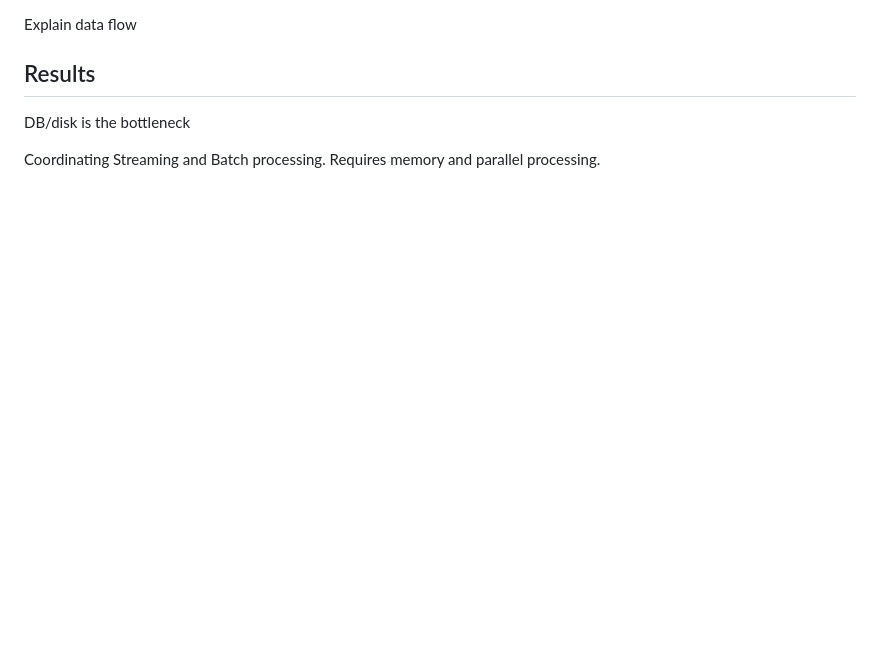
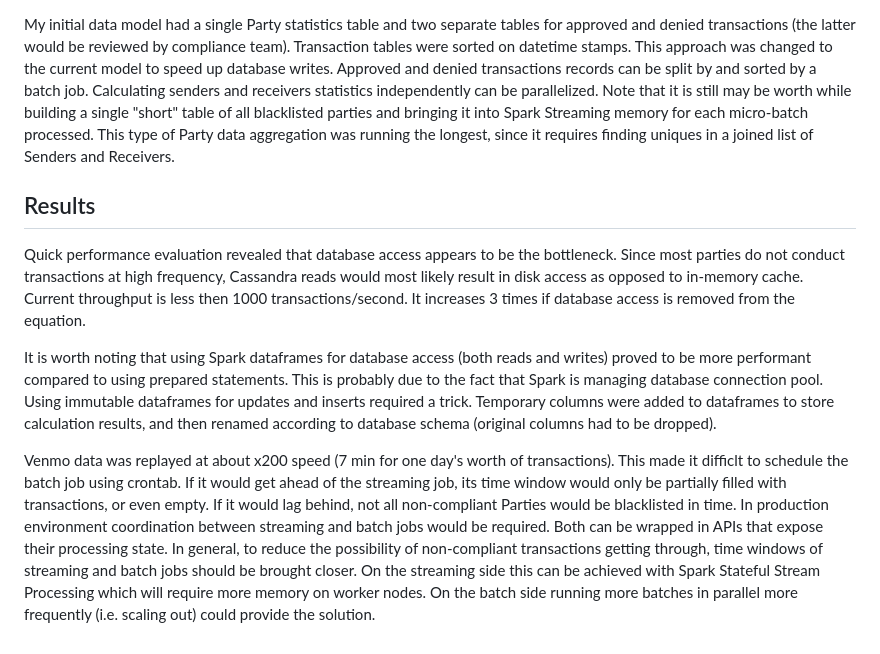
Before and after one commit to alexanderbatanov/safepay, a Markdown page: README.md, the part around the change printed below. Drawn GitHub-style; blank space fills up the shorter version.

```diff
--- a/README.md
+++ b/README.md
@@ -20,10 +28,12 @@ Decoupled Fast and Safe
 
 ![Data Model](diagrams/data_flow.png)
 
-Explain data flow
+My initial data model had a single Party statistics table and two separate tables for approved and denied transactions (the latter would be reviewed by compliance team). Transaction tables were sorted on datetime stamps. This approach was changed to the current model to speed up database writes. Approved and denied transactions records can be split by and sorted by a batch job. Calculating senders and receivers statistics independently can be parallelized. Note that it is still may be worth while building a single "short" table of all blacklisted parties and bringing it into Spark Streaming memory for each micro-batch processed. This type of Party data aggregation was running the longest, since it requires finding uniques in a joined list of Senders and Receivers.
 
 ## Results
 
-DB/disk is the bottleneck
+Quick performance evaluation revealed that database access appears to be the bottleneck. Since most parties do not conduct transactions at high frequency, Cassandra reads would most likely result in disk access as opposed to in-memory cache. Current throughput is less then 1000 transactions/second. It increases 3 times if database access is removed from the equation.
 
-Coordinating Streaming and Batch processing. Requires memory and parallel processing.
+It is worth noting that using Spark dataframes for database access (both reads and writes) proved to be more performant compared to using prepared statements. This is probably due to the fact that Spark is managing database connection pool. Using immutable dataframes for updates and inserts required a trick. Temporary columns were added to dataframes to store calculation results, and then renamed according to database schema (original columns had to be dropped).
+
+Venmo data was replayed at about x200 speed (7 min for one day's worth of transactions). This made it difficlt to schedule the batch job using crontab. If it would get ahead of the streaming job, its time window would only be partially filled with transactions, or even empty. If it would lag behind, not all non-compliant Parties would be blacklisted in time. In production environment coordination between streaming and batch jobs would be required. Both can be wrapped in APIs that expose their processing state. In general, to reduce the possibility of non-compliant transactions getting through, time windows of streaming and batch jobs should be brought closer. On the streaming side this can be achieved with Spark Stateful Stream Processing which will require more memory on worker nodes. On the batch side running more batches in parallel more frequently (i.e. scaling out) could provide the solution.
```
Also changed, not shown: other parts of README.md (+12 -4 lines), diagrams/data_flow.png, diagrams/pipeline.png.
